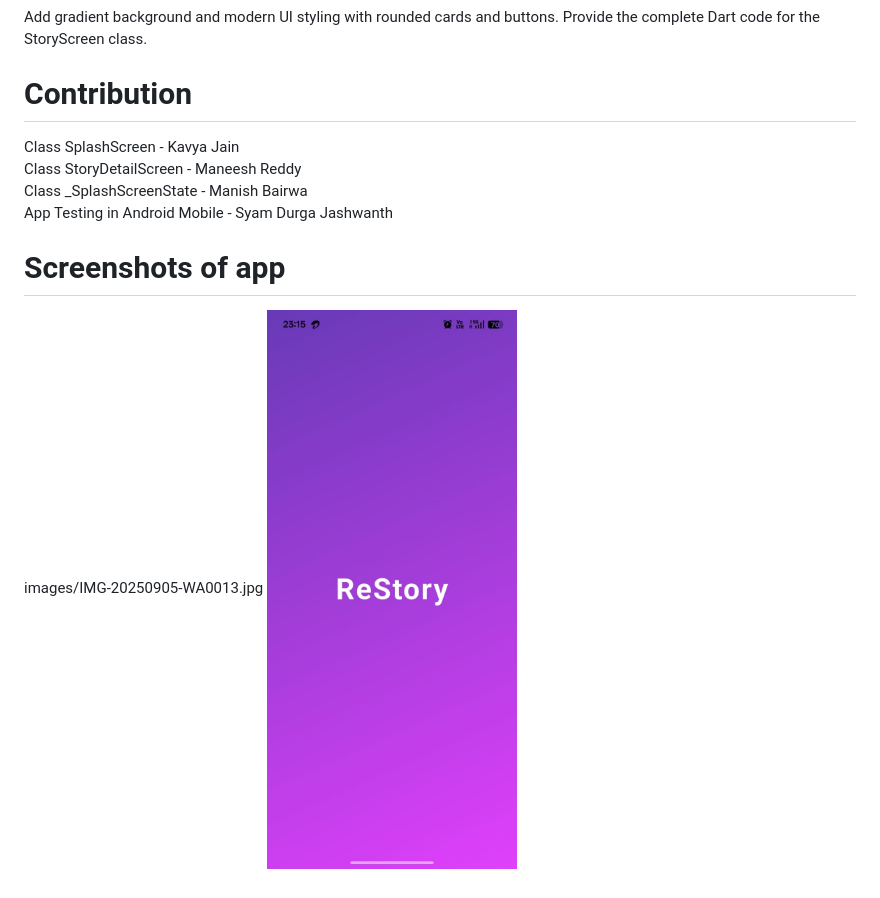
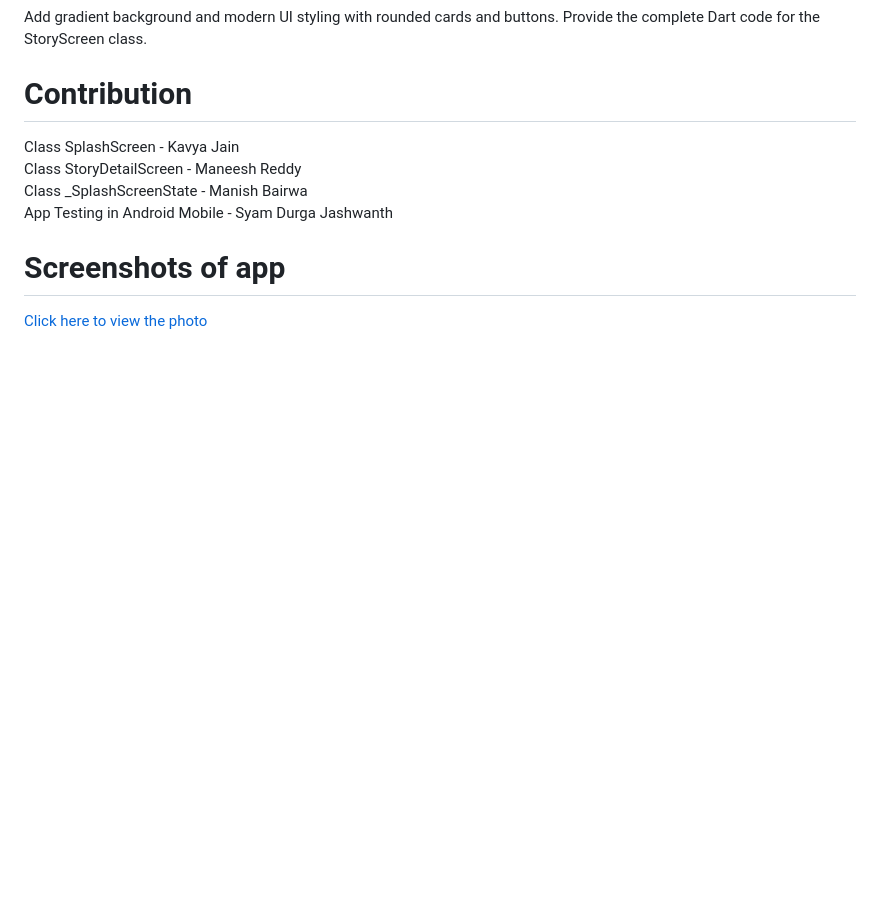
Before and after one commit to Maneesh-1306/Restory-, a Markdown page: README.md, the part around the change. GitHub-like rendering; blank space fills up the shorter version.

```diff
--- a/README.md
+++ b/README.md
@@ -47,6 +47,4 @@ Provide the complete Dart code for the StoryScreen class.
  App Testing in Android Mobile - Syam Durga Jashwanth
 
 # Screenshots of app
-
-images/IMG-20250905-WA0013.jpg
-[![pic1](images/IMG-20250905-WA0013.jpg)](images/IMG-20250905-WA0013.jpg)
+[Click here to view the photo](image/myphoto.png)
```
